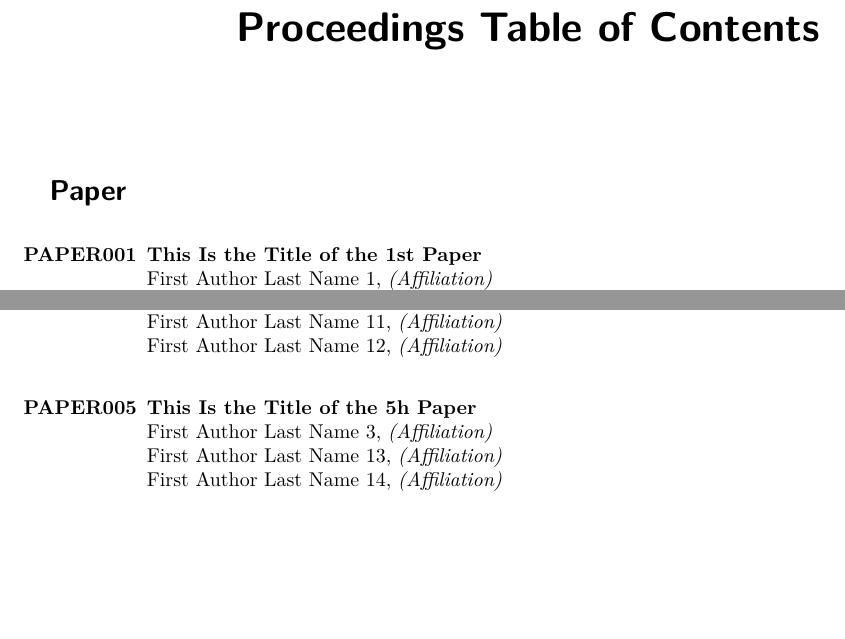
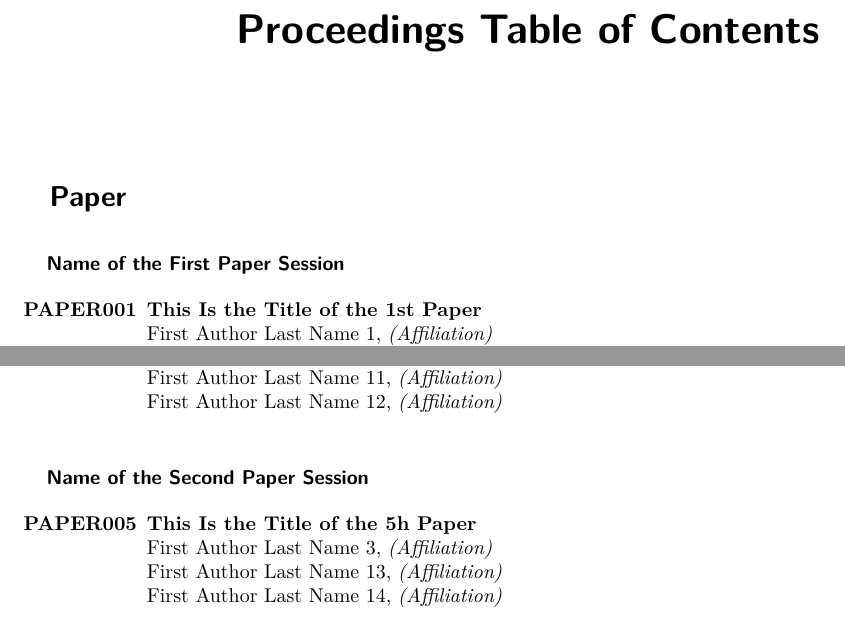
Before and after one commit to sigchi/ACM-DL-Front-Matter-Template, a LaTeX document (main-front-matter.tex, which reads content/content.tex): two parts of page 4 of 14, joined at a grey line, cut so that both start at the same text, the shorter picture padded with empty space. Compiled offline with XeLaTeX.

Commit message:
added session names to the content outout if needed

```diff
--- a/content/content.tex
+++ b/content/content.tex
@@ -2,6 +2,7 @@
 %% Note: For conferences that will publish the full papers in PACMHCI, then the full papers are not to be listed here.
 
 \subsection{Paper}
+\subsubsection{Name of the First Paper Session}
 \begin{enumerate}
 %PCS ID: pn1111
 \item[\href{https://doi.org/10.1145/1122445.1122456}{\textbf{PAPER001}}]
@@ -30,7 +31,10 @@ First Author Last Name 9, \emph{(Affiliation)}\\
 First Author Last Name 10, \emph{(Affiliation)}\\
 First Author Last Name 11, \emph{(Affiliation)}\\
 First Author Last Name 12, \emph{(Affiliation)}\\
+\end{enumerate}
 
+\subsubsection{Name of the Second Paper Session}
+\begin{enumerate}
 %PCS ID: pn5555
 \item[\href{https://doi.org/10.1145/1122445.1122456}{\textbf{PAPER005}}]
 \href{https://doi.org/10.1145/1122445.1122456}{\textbf{This Is the Title of the 5h Paper}}\\
```
